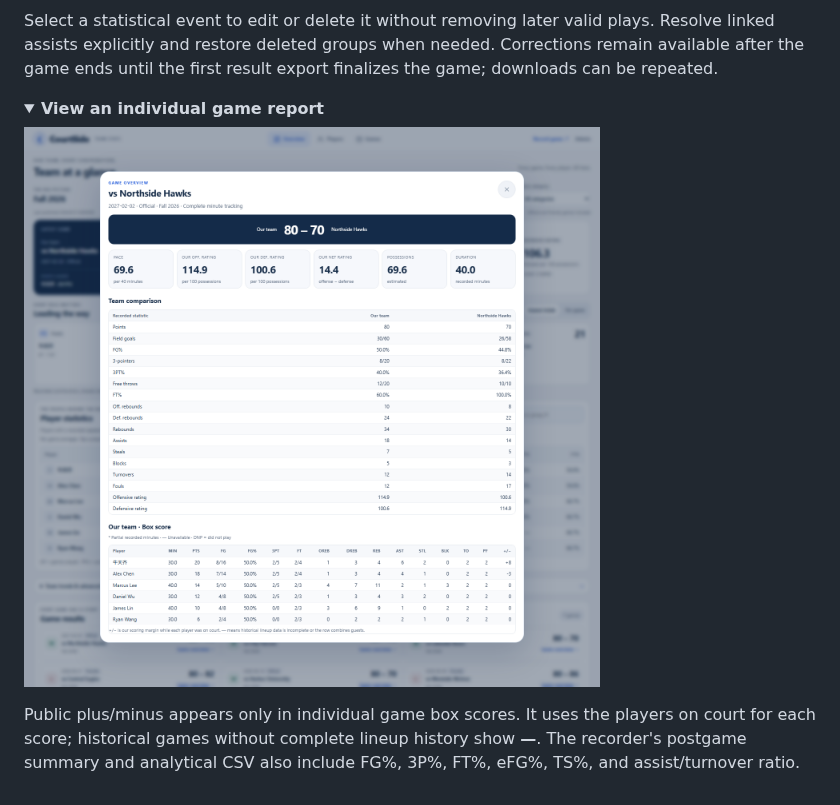
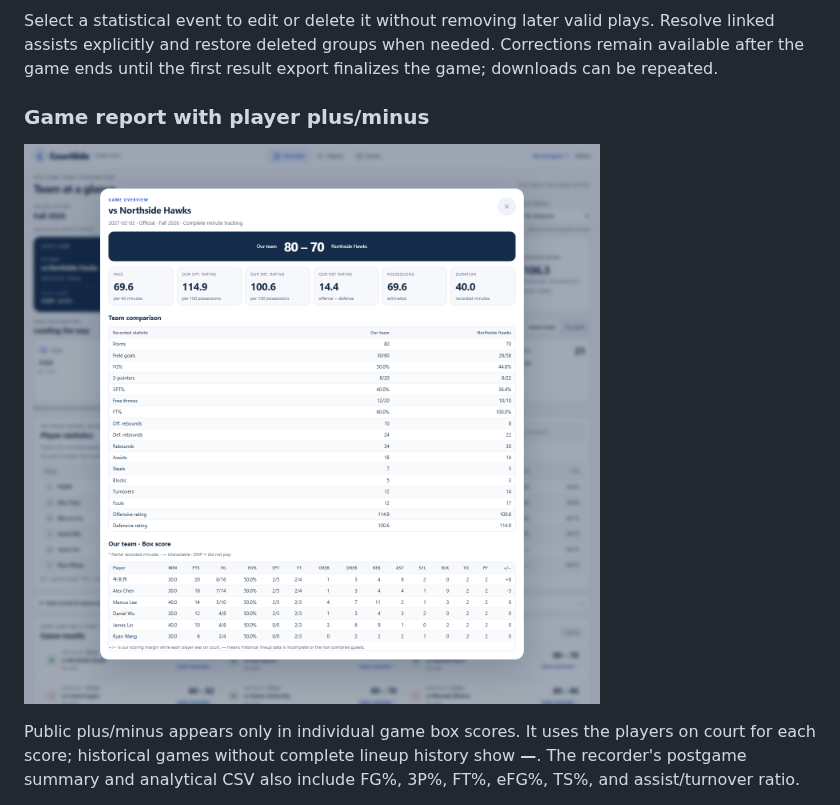
Before and after one commit to BarryNiu-Wahaha/Courtside-Scorekeeper, a Markdown page: README.md, the part around one of its changes. Rendered like a GitHub page; folded sections open.

```diff
--- a/README.md
+++ b/README.md
@@ -40,11 +38,8 @@ The recorder supports 13 event types, own-team player statistics, opponent team
 
 Select a statistical event to edit or delete it without removing later valid plays. Resolve linked assists explicitly and restore deleted groups when needed. Corrections remain available after the game ends until the first result export finalizes the game; downloads can be repeated.
 
-</details>
+### Game report with player plus/minus
 
-<details>
-<summary><strong>View an individual game report</strong></summary>
-
-![Game report with score, estimated metrics, team comparison, and a player box score including plus/minus](docs/assets/game-box.png)
+![Game report with score, estimated metrics, team comparison, and a player box score including plus/minus](docs/assets/game-box-current.png)
 
 Public plus/minus appears only in individual game box scores. It uses the players on court for each score; historical games without complete lineup history show **—**. The recorder's postgame summary and analytical CSV also include FG%, 3P%, FT%, eFG%, TS%, and assist/turnover ratio.
```
Also changed, not shown: other parts of README.md (+8 -12 lines), docs/assets/dashboard-current.png (renamed from docs/assets/dashboard.png), docs/assets/event-correction-current.png (renamed from docs/assets/event-correction.png), docs/assets/game-box-current.png (renamed from docs/assets/game-box.png), docs/assets/scorekeeper-current.png (renamed from docs/assets/scorekeeper.png).
